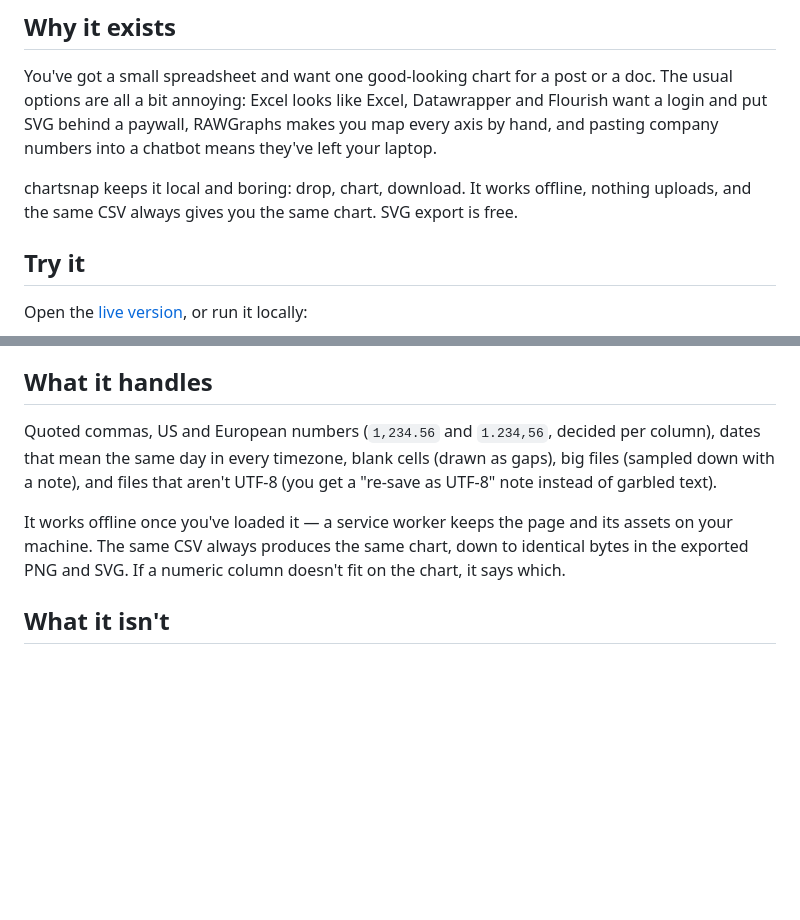
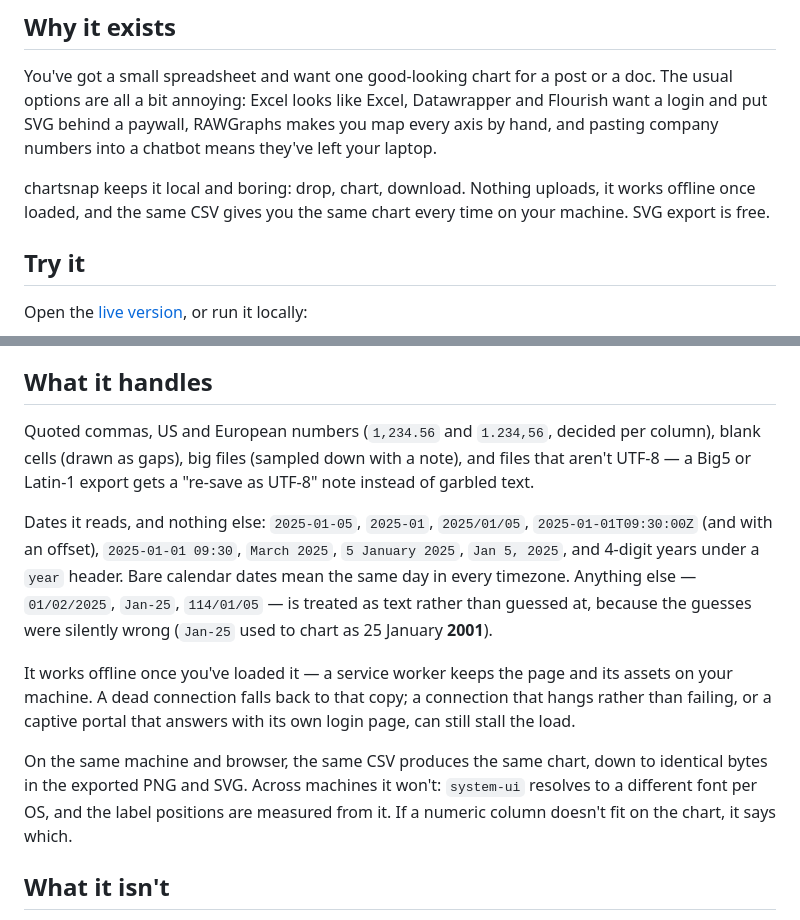
Before and after one commit to KbWen/chartsnap, a Markdown page: README.md, 2 parts joined by grey strips. Drawn GitHub-style; blank space fills up the shorter version.

Commit message:
docs: scope the README's claims to what the code actually does
"The same CSV always gives you the same chart, down to identical bytes" is true
on one machine and false across machines: system-ui resolves to a different face
per OS, and Chart.js bakes label positions from the metrics it measures locally.
The reproducibility test only ever proved same-process. Scoped, not deleted.

"It works offline" was only ever proven for a DEAD connection — the handler is
fetch(req).catch(...), and .catch never fires on a request that hangs instead of
rejecting, so a captive portal or VPN blackhole gives a white screen forever with
a complete copy sitting in the cache. Named as a limit rather than fixed here: a
naive Promise.race makes it worse (see SPEC "Later").

Dates are now a closed list, so document them rather than let people discover
them. Says plainly that Jan-25 and 114/01/05 are treated as text, and why —
Jan-25 used to chart as 25 January 2001.

Co-Authored-By: Claude Opus 4.8 <noreply@anthropic.com>

```diff
--- a/README.md
+++ b/README.md
@@ -17,8 +17,9 @@ The usual options are all a bit annoying: Excel looks like Excel, Datawrapper an
 Flourish want a login and put SVG behind a paywall, RAWGraphs makes you map every axis
 by hand, and pasting company numbers into a chatbot means they've left your laptop.
 
-chartsnap keeps it local and boring: drop, chart, download. It works offline, nothing
-uploads, and the same CSV always gives you the same chart. SVG export is free.
+chartsnap keeps it local and boring: drop, chart, download. Nothing uploads, it works
+offline once loaded, and the same CSV gives you the same chart every time on your machine.
+SVG export is free.
 
 ## Try it
 
@@ -58,13 +59,23 @@ Then pick a size and download. PNG and SVG both, free, no watermark.
 ## What it handles
 
 Quoted commas, US and European numbers (`1,234.56` and `1.234,56`, decided per column),
-dates that mean the same day in every timezone, blank cells (drawn as gaps), big files
-(sampled down with a note), and files that aren't UTF-8 (you get a "re-save as UTF-8"
-note instead of garbled text).
+blank cells (drawn as gaps), big files (sampled down with a note), and files that aren't
+UTF-8 — a Big5 or Latin-1 export gets a "re-save as UTF-8" note instead of garbled text.
 
-It works offline once you've loaded it — a service worker keeps the page and its assets
-on your machine. The same CSV always produces the same chart, down to identical bytes in
-the exported PNG and SVG. If a numeric column doesn't fit on the chart, it says which.
+Dates it reads, and nothing else: `2025-01-05`, `2025-01`, `2025/01/05`, `2025-01-01T09:30:00Z`
+(and with an offset), `2025-01-01 09:30`, `March 2025`, `5 January 2025`, `Jan 5, 2025`, and
+4-digit years under a `year` header. Bare calendar dates mean the same day in every timezone.
+Anything else — `01/02/2025`, `Jan-25`, `114/01/05` — is treated as text rather than guessed
+at, because the guesses were silently wrong (`Jan-25` used to chart as 25 January **2001**).
+
+It works offline once you've loaded it — a service worker keeps the page and its assets on
+your machine. A dead connection falls back to that copy; a connection that hangs rather than
+failing, or a captive portal that answers with its own login page, can still stall the load.
+
+On the same machine and browser, the same CSV produces the same chart, down to identical
+bytes in the exported PNG and SVG. Across machines it won't: `system-ui` resolves to a
+different font per OS, and the label positions are measured from it. If a numeric column
+doesn't fit on the chart, it says which.
 
 ## What it isn't
 
```
